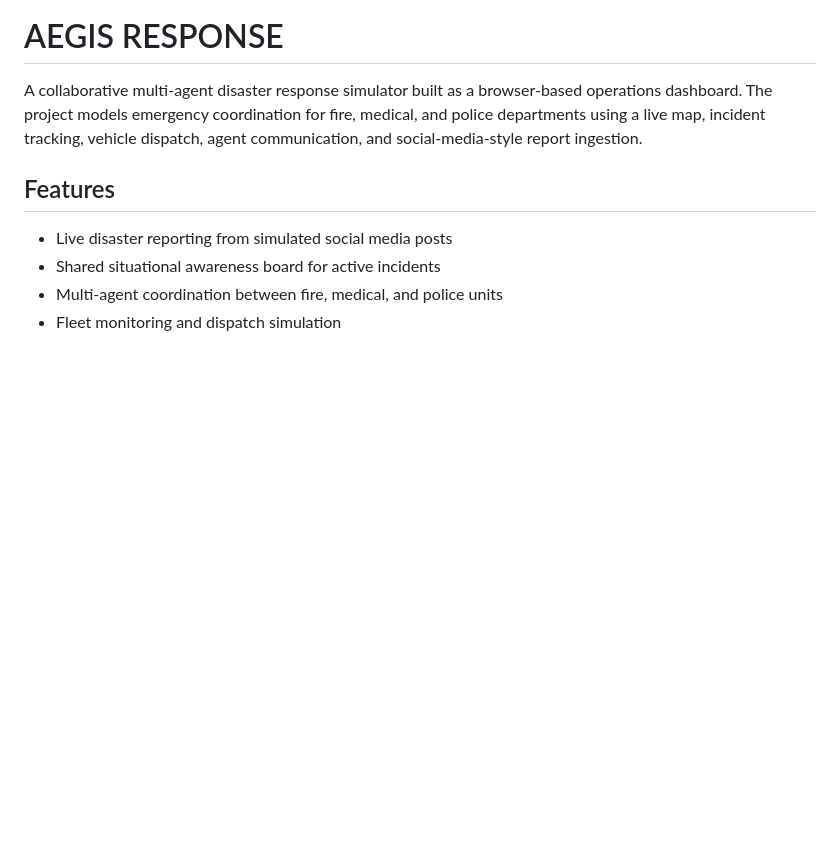
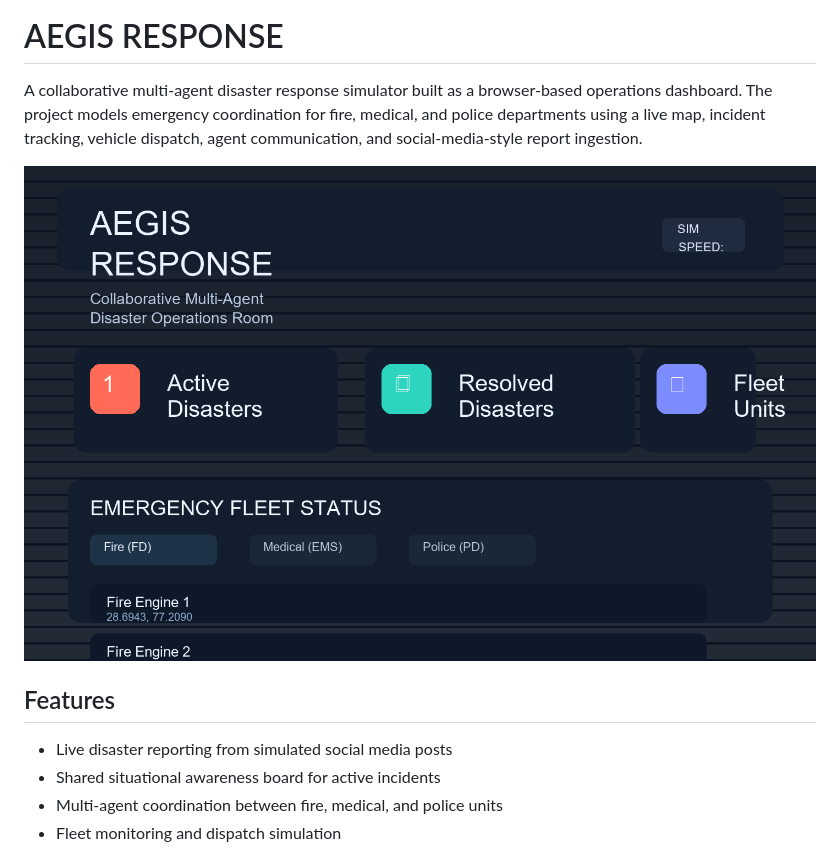
Before and after one commit to rakesh-reddy-11/disaster-simulator, a Markdown page: README.md, the part around the change. Drawn GitHub-style; pictures changed too: screenshot.png (added); blank space fills up the shorter version.

Commit message:
Add project preview image

```diff
--- a/README.md
+++ b/README.md
@@ -1,6 +1,8 @@
 # AEGIS RESPONSE
 
 A collaborative multi-agent disaster response simulator built as a browser-based operations dashboard. The project models emergency coordination for fire, medical, and police departments using a live map, incident tracking, vehicle dispatch, agent communication, and social-media-style report ingestion.
+
+![AEGIS Response dashboard preview](screenshot.png)
 
 ## Features
 
```
Also changed, not shown: 1 other file.
